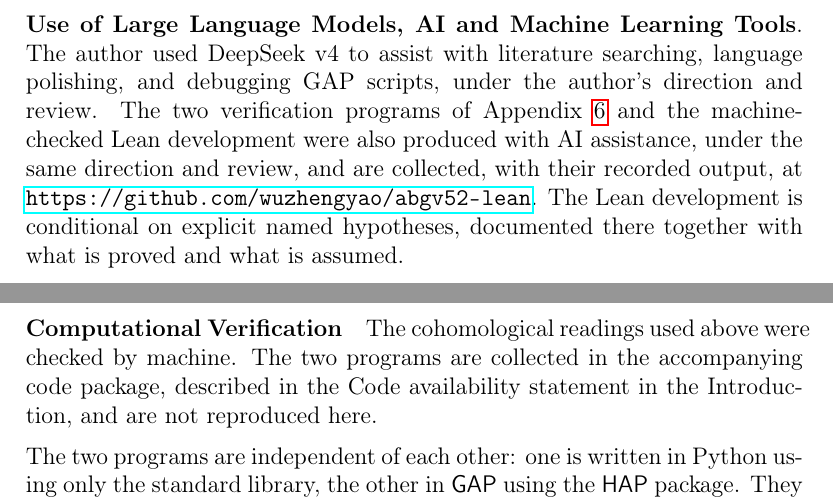
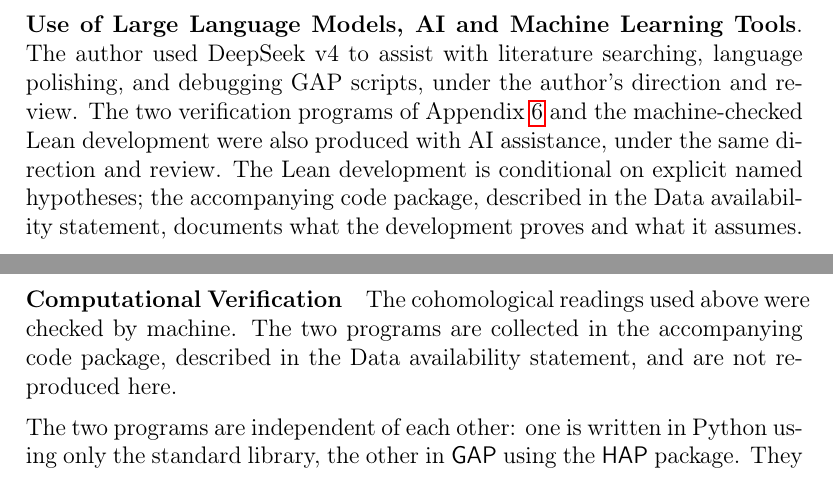
Before and after one commit to wuzhengyao/abgv52-lean, a LaTeX paper (paper/ABGV-5.2-resolution.tex): two parts of pages 4 and 18 of 25, joined at a grey line, cut so that both start at the same text. Compiled offline with pdfLaTeX.

Commit message:
Merge code listing into Data availability; single occurrence of the repository link

```diff
--- a/paper/ABGV-5.2-resolution.tex
+++ b/paper/ABGV-5.2-resolution.tex
@@ -291,16 +280,17 @@ The author used DeepSeek v4 to assist with literature searching, language
 polishing, and debugging GAP scripts, under the author's direction and
 review.  The two verification programs of Appendix~\ref{app:cocycle} and
 the machine-checked Lean development were also produced with AI
-assistance, under the same direction and review, and are collected, with
-their recorded output, at
-\url{https://github.com/wuzhengyao/abgv52-lean}.  The Lean development is
-conditional on explicit named hypotheses, documented there together with
-what is proved and what is assumed.
+assistance, under the same direction and review.  The Lean development is
+conditional on explicit named hypotheses; the accompanying code package,
+described in the Data availability statement, documents what the
+development proves and what it assumes.
 
 % [2026-10-01 第二十三改 → 第二十六改] 本块（原自「Code availability」段移入）
 % 已按用户追加指令合并为单段：AI 使用披露＋两个验证程序与 Lean 的 GitHub
 % 落点＋Lean 条件性指针。原披露句与 Lean 段（第二十六改压缩版）见
 % raw/ABGV-5.2-resolution.pre26.tex 与上方第二十六改存档。
+% [2026-10-01 第二十七改] 段内 URL 移除（链接全篇仅留 Data availability
+% 1 次）：改为指向 Data availability 语句。
 
 % [2026-10-01 第七改，用户指令] 新增一段：几何等同归约层（round (1)）的假设表。
 % 义务出处：wiki/proj-ABGV52-EM-criterion.md §3an 末节「假设表更新义务（承重）」——
@@ -1539,8 +1533,7 @@ on the choice of basis in \(\mathbb{Z}[H]^{\oplus 9}\) and on the splitting
 
 The cohomological readings used above were checked by machine.  The two
 programs are collected in the accompanying code package, described in the
-Code availability statement in the Introduction, and are not reproduced
-here.
+Data availability statement, and are not reproduced here.
 
 \medskip\noindent
 The two programs are independent of each other: one is written in Python
```
Also changed, not shown: paper/ABGV-5.2-resolution.tex (23 more changed lines).
